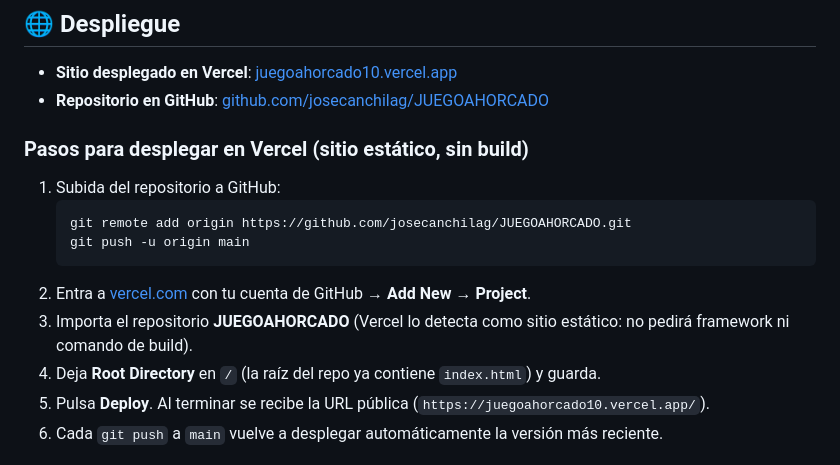
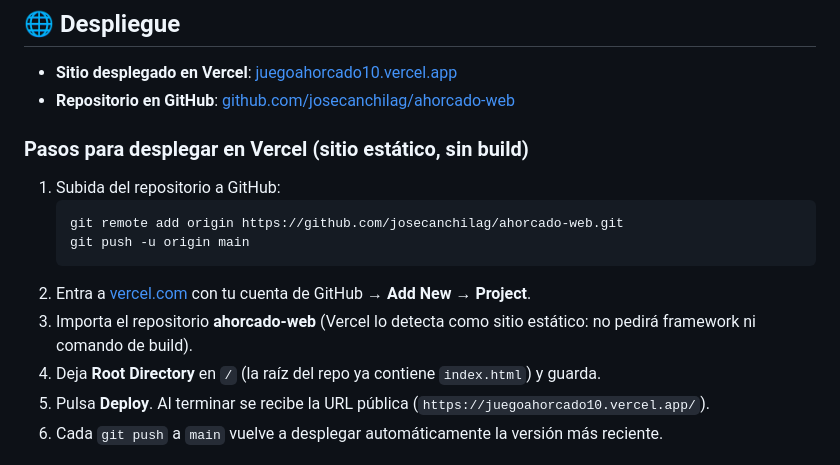
Before and after one commit to josecanchilag/JUEGOAHORCADO, a Markdown page: README.md, the part around the change. GitHub-like rendering.

Commit message:
Corrige enlaces del README al repositorio ahorcado-web

````diff
--- a/README.md
+++ b/README.md
@@ -41,17 +41,17 @@ python3 -m http.server 8000
 ## 🌐 Despliegue
 
 - **Sitio desplegado en Vercel**: [juegoahorcado10.vercel.app](https://juegoahorcado10.vercel.app/)
-- **Repositorio en GitHub**: [github.com/josecanchilag/JUEGOAHORCADO](https://github.com/josecanchilag/JUEGOAHORCADO)
+- **Repositorio en GitHub**: [github.com/josecanchilag/ahorcado-web](https://github.com/josecanchilag/ahorcado-web)
 
 ### Pasos para desplegar en Vercel (sitio estático, sin build)
 
 1. Subida del repositorio a GitHub:
    ```bash
-   git remote add origin https://github.com/josecanchilag/JUEGOAHORCADO.git
+   git remote add origin https://github.com/josecanchilag/ahorcado-web.git
    git push -u origin main
    ```
 2. Entra a [vercel.com](https://vercel.com) con tu cuenta de GitHub → **Add New → Project**.
-3. Importa el repositorio **JUEGOAHORCADO** (Vercel lo detecta como sitio estático: no pedirá framework ni comando de build).
+3. Importa el repositorio **ahorcado-web** (Vercel lo detecta como sitio estático: no pedirá framework ni comando de build).
 4. Deja **Root Directory** en `/` (la raíz del repo ya contiene `index.html`) y guarda.
 5. Pulsa **Deploy**. Al terminar se recibe la URL pública (`https://juegoahorcado10.vercel.app/`).
 6. Cada `git push` a `main` vuelve a desplegar automáticamente la versión más reciente.
````
